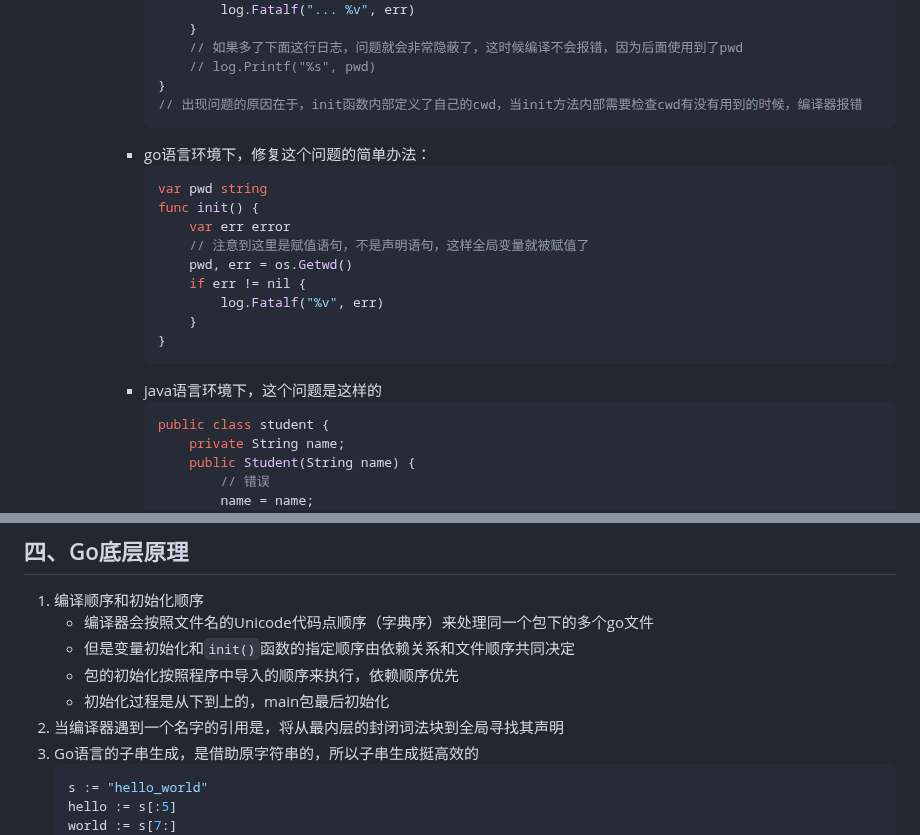
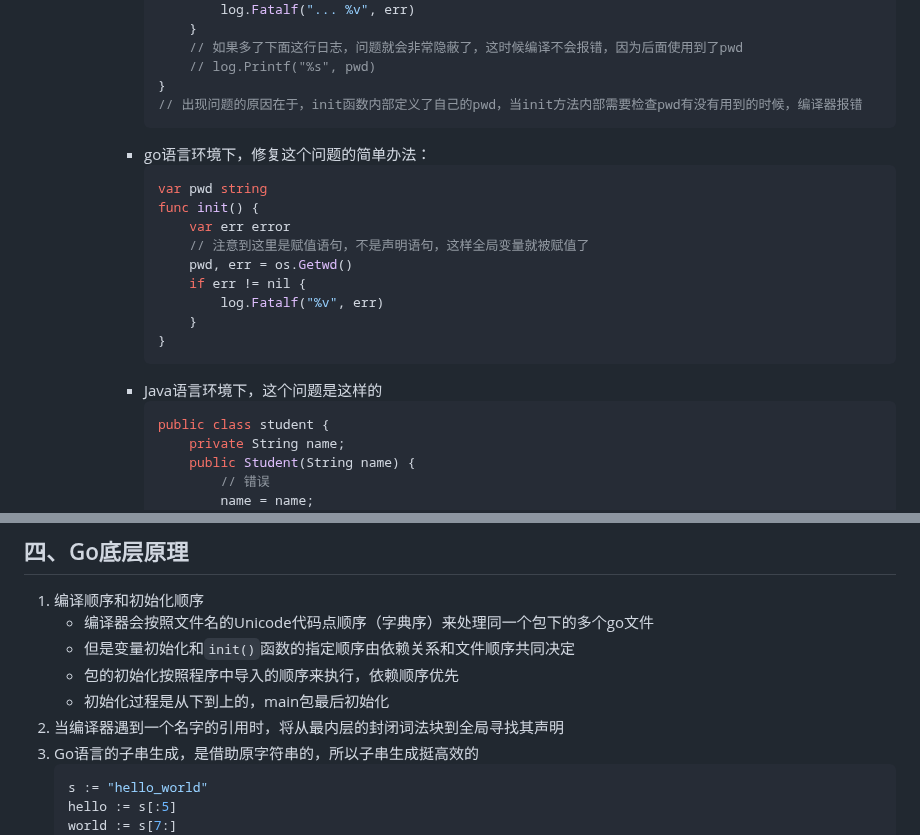
Before and after one commit to Antares-0/Technical_Document, a Markdown page: Go/Go语言学习.MD, 2 parts joined by grey strips. Rendered like a GitHub page.

Commit message:
feat(go):go语言入门

````diff
--- a/Go/Go语言学习.MD
+++ b/Go/Go语言学习.MD
@@ -202,7 +202,7 @@
              // 如果多了下面这行日志，问题就会非常隐蔽了，这时候编译不会报错，因为后面使用到了pwd
              // log.Printf("%s", pwd)
          }
-         // 出现问题的原因在于，init函数内部定义了自己的cwd，当init方法内部需要检查cwd有没有用到的时候，编译器报错
+         // 出现问题的原因在于，init函数内部定义了自己的pwd，当init方法内部需要检查pwd有没有用到的时候，编译器报错
          ```
        - go语言环境下，修复这个问题的简单办法：
          ```go
@@ -216,7 +216,7 @@
              }
          }
          ```
-       - java语言环境下，这个问题是这样的
+       - Java语言环境下，这个问题是这样的
          ```java
          public class student {
              private String name;
@@ -288,7 +288,7 @@
    - 但是变量初始化和`init()`函数的指定顺序由依赖关系和文件顺序共同决定
    - 包的初始化按照程序中导入的顺序来执行，依赖顺序优先
    - 初始化过程是从下到上的，main包最后初始化
-2. 当编译器遇到一个名字的引用是，将从最内层的封闭词法块到全局寻找其声明
+2. 当编译器遇到一个名字的引用时，将从最内层的封闭词法块到全局寻找其声明
 3. Go语言的子串生成，是借助原字符串的，所以子串生成挺高效的
    ```go
    s := "hello_world"
````
